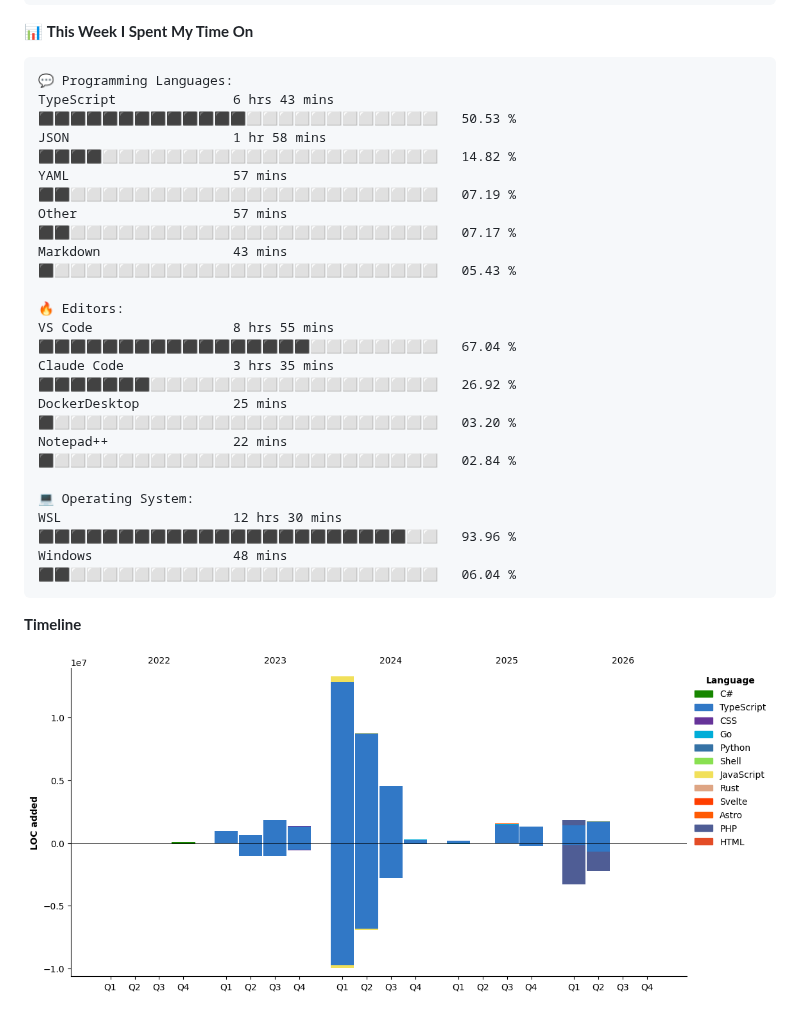
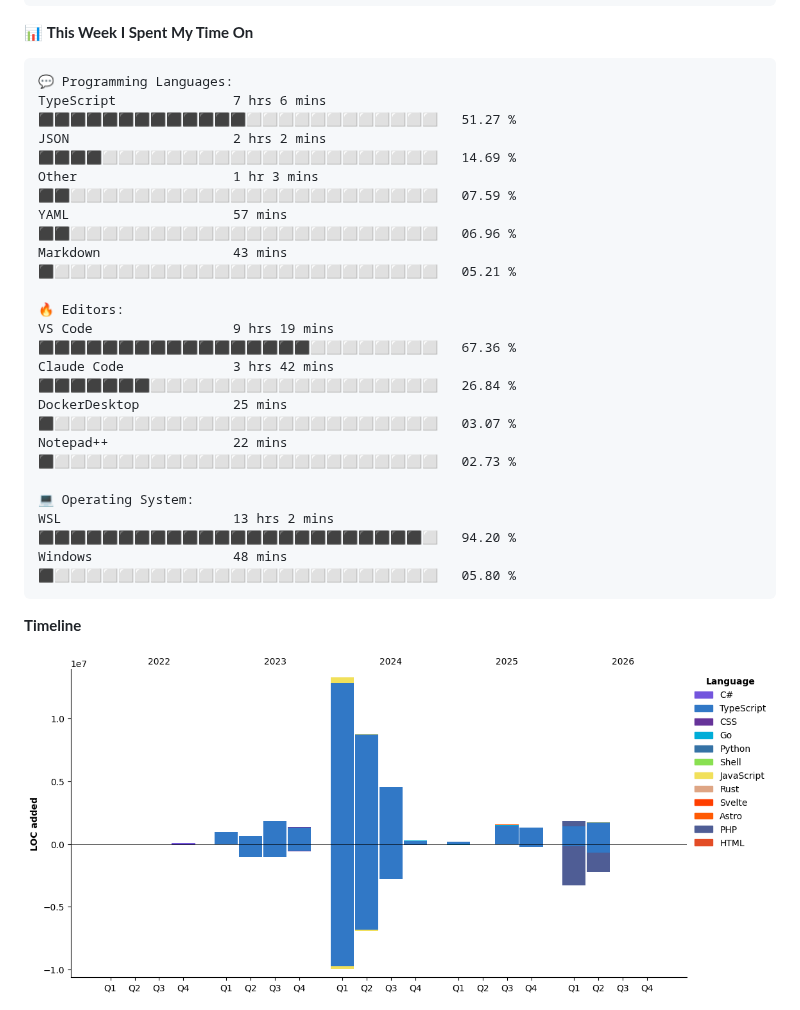
Before and after one commit to AbrhamSayd/AbrhamSayd, a Markdown page: README.md, the part around one of its changes. Drawn GitHub-style; pictures changed too: assets/bar_graph.png.

Commit message:
Updated with Dev Metrics

````diff
--- a/README.md
+++ b/README.md
@@ -62,21 +62,21 @@ Sunday                   6251 commits        ⬛⬛⬜⬜⬜⬜⬜⬜⬜⬜⬜
 
 ```text
 💬 Programming Languages:
-TypeScript               6 hrs 43 mins       ⬛⬛⬛⬛⬛⬛⬛⬛⬛⬛⬛⬛⬛⬜⬜⬜⬜⬜⬜⬜⬜⬜⬜⬜⬜   50.53 %
-JSON                     1 hr 58 mins        ⬛⬛⬛⬛⬜⬜⬜⬜⬜⬜⬜⬜⬜⬜⬜⬜⬜⬜⬜⬜⬜⬜⬜⬜⬜   14.82 %
-YAML                     57 mins             ⬛⬛⬜⬜⬜⬜⬜⬜⬜⬜⬜⬜⬜⬜⬜⬜⬜⬜⬜⬜⬜⬜⬜⬜⬜   07.19 %
-Other                    57 mins             ⬛⬛⬜⬜⬜⬜⬜⬜⬜⬜⬜⬜⬜⬜⬜⬜⬜⬜⬜⬜⬜⬜⬜⬜⬜   07.17 %
-Markdown                 43 mins             ⬛⬜⬜⬜⬜⬜⬜⬜⬜⬜⬜⬜⬜⬜⬜⬜⬜⬜⬜⬜⬜⬜⬜⬜⬜   05.43 %
+TypeScript               7 hrs 6 mins        ⬛⬛⬛⬛⬛⬛⬛⬛⬛⬛⬛⬛⬛⬜⬜⬜⬜⬜⬜⬜⬜⬜⬜⬜⬜   51.27 %
+JSON                     2 hrs 2 mins        ⬛⬛⬛⬛⬜⬜⬜⬜⬜⬜⬜⬜⬜⬜⬜⬜⬜⬜⬜⬜⬜⬜⬜⬜⬜   14.69 %
+Other                    1 hr 3 mins         ⬛⬛⬜⬜⬜⬜⬜⬜⬜⬜⬜⬜⬜⬜⬜⬜⬜⬜⬜⬜⬜⬜⬜⬜⬜   07.59 %
+YAML                     57 mins             ⬛⬛⬜⬜⬜⬜⬜⬜⬜⬜⬜⬜⬜⬜⬜⬜⬜⬜⬜⬜⬜⬜⬜⬜⬜   06.96 %
+Markdown                 43 mins             ⬛⬜⬜⬜⬜⬜⬜⬜⬜⬜⬜⬜⬜⬜⬜⬜⬜⬜⬜⬜⬜⬜⬜⬜⬜   05.21 %
 
 🔥 Editors:
-VS Code                  8 hrs 55 mins       ⬛⬛⬛⬛⬛⬛⬛⬛⬛⬛⬛⬛⬛⬛⬛⬛⬛⬜⬜⬜⬜⬜⬜⬜⬜   67.04 %
-Claude Code              3 hrs 35 mins       ⬛⬛⬛⬛⬛⬛⬛⬜⬜⬜⬜⬜⬜⬜⬜⬜⬜⬜⬜⬜⬜⬜⬜⬜⬜   26.92 %
-DockerDesktop            25 mins             ⬛⬜⬜⬜⬜⬜⬜⬜⬜⬜⬜⬜⬜⬜⬜⬜⬜⬜⬜⬜⬜⬜⬜⬜⬜   03.20 %
-Notepad++                22 mins             ⬛⬜⬜⬜⬜⬜⬜⬜⬜⬜⬜⬜⬜⬜⬜⬜⬜⬜⬜⬜⬜⬜⬜⬜⬜   02.84 %
+VS Code                  9 hrs 19 mins       ⬛⬛⬛⬛⬛⬛⬛⬛⬛⬛⬛⬛⬛⬛⬛⬛⬛⬜⬜⬜⬜⬜⬜⬜⬜   67.36 %
+Claude Code              3 hrs 42 mins       ⬛⬛⬛⬛⬛⬛⬛⬜⬜⬜⬜⬜⬜⬜⬜⬜⬜⬜⬜⬜⬜⬜⬜⬜⬜   26.84 %
+DockerDesktop            25 mins             ⬛⬜⬜⬜⬜⬜⬜⬜⬜⬜⬜⬜⬜⬜⬜⬜⬜⬜⬜⬜⬜⬜⬜⬜⬜   03.07 %
+Notepad++                22 mins             ⬛⬜⬜⬜⬜⬜⬜⬜⬜⬜⬜⬜⬜⬜⬜⬜⬜⬜⬜⬜⬜⬜⬜⬜⬜   02.73 %
 
 💻 Operating System:
-WSL                      12 hrs 30 mins      ⬛⬛⬛⬛⬛⬛⬛⬛⬛⬛⬛⬛⬛⬛⬛⬛⬛⬛⬛⬛⬛⬛⬛⬜⬜   93.96 %
-Windows                  48 mins             ⬛⬛⬜⬜⬜⬜⬜⬜⬜⬜⬜⬜⬜⬜⬜⬜⬜⬜⬜⬜⬜⬜⬜⬜⬜   06.04 %
+WSL                      13 hrs 2 mins       ⬛⬛⬛⬛⬛⬛⬛⬛⬛⬛⬛⬛⬛⬛⬛⬛⬛⬛⬛⬛⬛⬛⬛⬛⬜   94.20 %
+Windows                  48 mins             ⬛⬜⬜⬜⬜⬜⬜⬜⬜⬜⬜⬜⬜⬜⬜⬜⬜⬜⬜⬜⬜⬜⬜⬜⬜   05.80 %
 ```
 
 **Timeline**
````
Also changed, not shown: other parts of README.md (+1 -1 lines).
